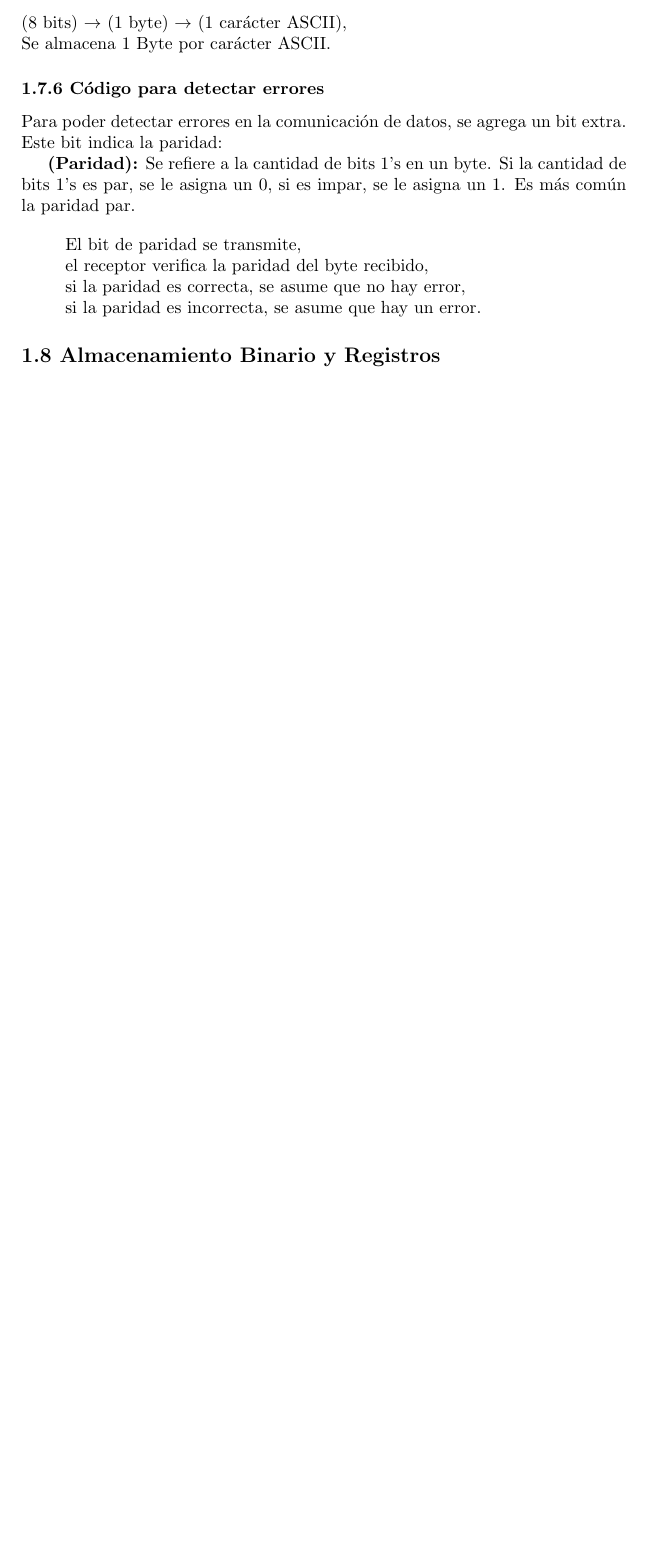
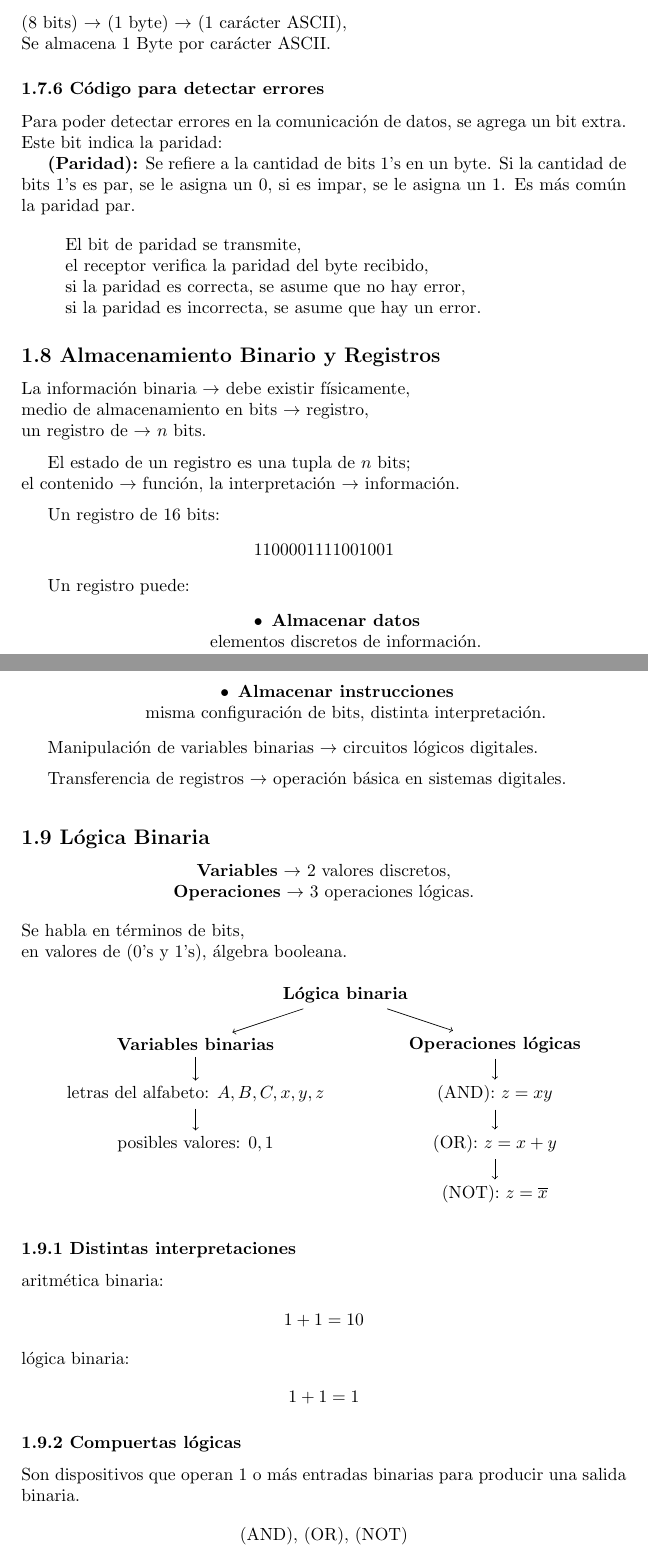
Before and after one commit to arayaroma/logica-digital-morris-mano, a LaTeX document (logica-digital.tex): part of page 8 of 8 before the commit and two parts of pages 8 and 9 of 9 after it, the two joined at a grey line, cut so that both start at the same text, the shorter picture padded with empty space. Compiled offline with pdfLaTeX.

Commit message:
[Added 1.9 Logica Binaria]

```diff
--- a/logica-digital.tex
+++ b/logica-digital.tex
@@ -421,6 +421,93 @@ la paridad par.
 
 \subsection*{1.8 Almacenamiento Binario y Registros}
 
+La informaci\'{o}n binaria $\rightarrow$ debe existir f\'{i}sicamente, \\
+medio de almacenamiento en bits $\rightarrow$ registro, \\
+un registro de $\rightarrow$ $n$ bits.
+\medbreak
 
+El estado de un registro es una tupla de $n$ bits; \\
+el contenido $\rightarrow$ funci\'{o}n, la interpretaci\'{o}n $\rightarrow$ informaci\'{o}n.
+\medbreak
+
+Un registro de 16 bits:
+\begin{center}
+    1100001111001001
+\end{center}
+
+Un registro puede:
+\begin{itemize}
+    \item \begin{center}
+        \textbf{Almacenar datos} \\
+        elementos discretos de informaci\'{o}n.
+    \end{center}
+    \item \begin{center}
+        \textbf{Almacenar instrucciones} \\
+        misma configuraci\'{o}n de bits, distinta interpretaci\'{o}n.
+    \end{center}
+\end{itemize}
+\medbreak
+
+Manipulaci\'{o}n de variables binarias $\rightarrow$ circuitos l\'{o}gicos digitales.
+\medbreak
+Transferencia de registros $\rightarrow$ operaci\'{o}n b\'{a}sica en sistemas digitales.
+\medbreak
+
+\subsection*{1.9 L\'{o}gica Binaria}
+
+\begin{center}
+    \textbf{Variables} $\rightarrow$ 2 valores discretos, \\
+    \textbf{Operaciones} $\rightarrow$ 3 operaciones l\'{o}gicas.
+\end{center}
+\medbreak
+
+\begin{flushleft}
+    Se habla en t\'{e}rminos de bits, \\
+    en valores de (0's y 1's), \'{a}lgebra booleana.
+\end{flushleft}
+\medbreak
+
+\begin{center}
+    \begin{tikzpicture}
+        \node (a) at (0, 1) {\textbf{L\'{o}gica binaria}};
+        \node (b) at (-3, 0) {\textbf{Variables binarias}};
+        \node (c) at (3, 0) {\textbf{Operaciones l\'{o}gicas}};
+        \node (d) at (-3, -1) {letras del alfabeto: $A, B, C, x, y, z$};
+        \node (h) at (-3, -2) {posibles valores: $0, 1$};
+        \node (e) at (3, -1) {(AND): $z = xy$};
+        \node (f) at (3, -2) {(OR): $z = x + y$};
+        \node (g) at (3, -3) {(NOT): $z = \overline{x}$};
+
+        \draw[->] (a) -- (b);
+        \draw[->] (a) -- (c);
+
+        \draw[->] (b) -- (d);
+        \draw[->] (d) -- (h);
+
+        \draw[->] (c) -- (e);
+        \draw[->] (e) -- (f);
+        \draw[->] (f) -- (g);
+    \end{tikzpicture}
+\end{center}
+
+\subsubsection*{1.9.1 Distintas interpretaciones}
+\begin{flushleft}
+    aritm\'{e}tica binaria: \\
+    \begin{center}
+        $1 + 1 = 10$
+    \end{center}
+
+    l\'{o}gica binaria: \\
+    \begin{center}
+        $1 + 1 = 1$
+    \end{center}
+\end{flushleft}
+
+\subsubsection*{1.9.2 Compuertas l\'{o}gicas}
+Son dispositivos que operan 1 o m\'{a}s entradas binarias para producir una salida binaria.
+
+\begin{center}
+    (AND), (OR), (NOT)
+\end{center}
 
 \end{document}
```
Also changed, not shown: logica-digital.pdf, 4 other files.
